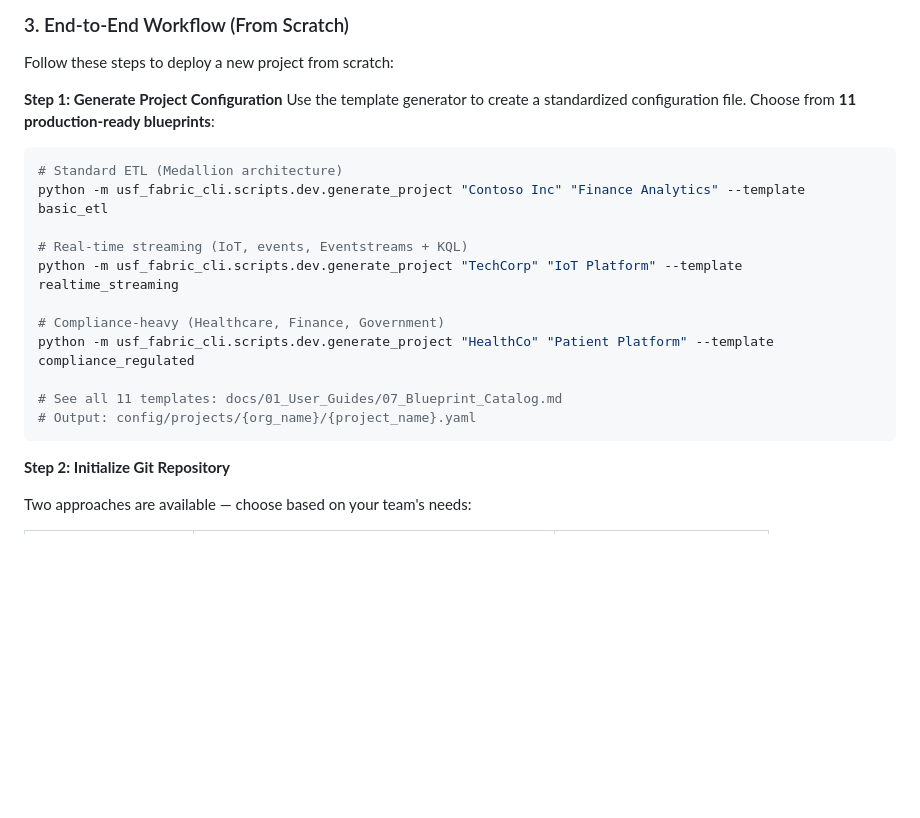
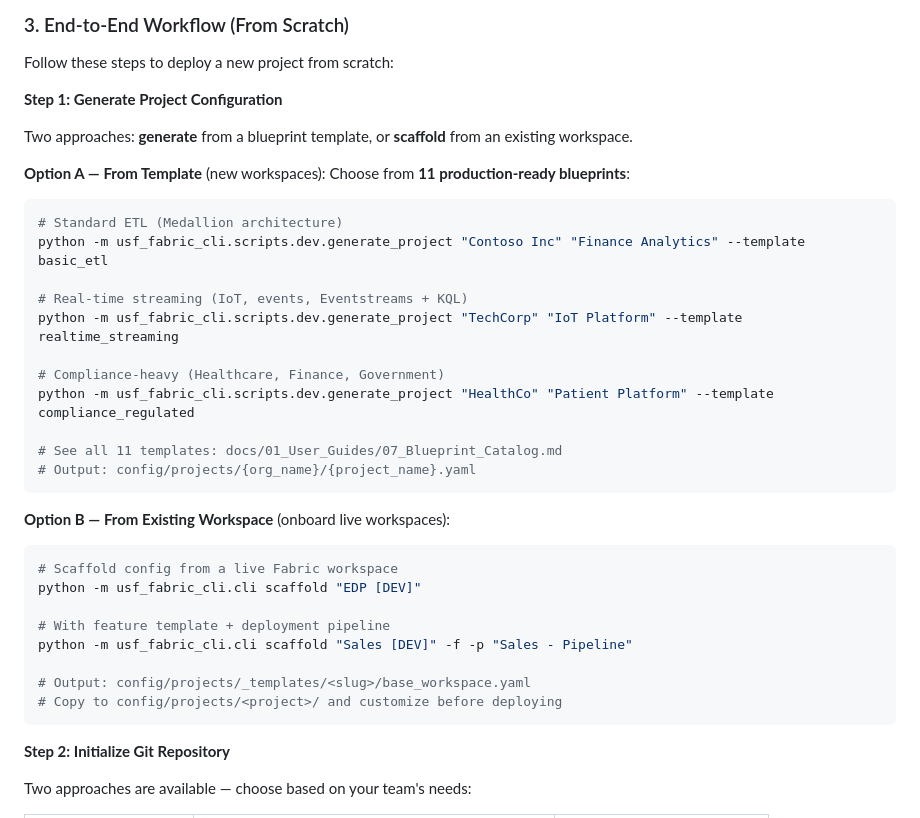
Before and after one commit to Bralabee/ms_fabric_cicd_cli, a Markdown page: README.md, the part around one of its changes. GitHub-like rendering; blank space fills up the shorter version.

````diff
--- a/README.md
+++ b/README.md
@@ -76,7 +76,10 @@ If using Azure DevOps with a Service Principal, ensure the following:
 Follow these steps to deploy a new project from scratch:
 
 **Step 1: Generate Project Configuration**
-Use the template generator to create a standardized configuration file. Choose from **11 production-ready blueprints**:
+
+Two approaches: **generate** from a blueprint template, or **scaffold** from an existing workspace.
+
+**Option A — From Template** (new workspaces): Choose from **11 production-ready blueprints**:
 
 ```bash
 # Standard ETL (Medallion architecture)
@@ -90,6 +93,19 @@ python -m usf_fabric_cli.scripts.dev.generate_project "HealthCo" "Patient Platfo
 
 # See all 11 templates: docs/01_User_Guides/07_Blueprint_Catalog.md
 # Output: config/projects/{org_name}/{project_name}.yaml
+```
+
+**Option B — From Existing Workspace** (onboard live workspaces):
+
+```bash
+# Scaffold config from a live Fabric workspace
+python -m usf_fabric_cli.cli scaffold "EDP [DEV]"
+
+# With feature template + deployment pipeline
+python -m usf_fabric_cli.cli scaffold "Sales [DEV]" -f -p "Sales - Pipeline"
+
+# Output: config/projects/_templates/<slug>/base_workspace.yaml
+# Copy to config/projects/<project>/ and customize before deploying
 ```
 
 **Step 2: Initialize Git Repository**
````
Also changed, not shown: other parts of README.md (+32 -0 lines), .github/copilot-instructions.md (+6 -1 lines), CHANGELOG.md (+2 -1 lines).
